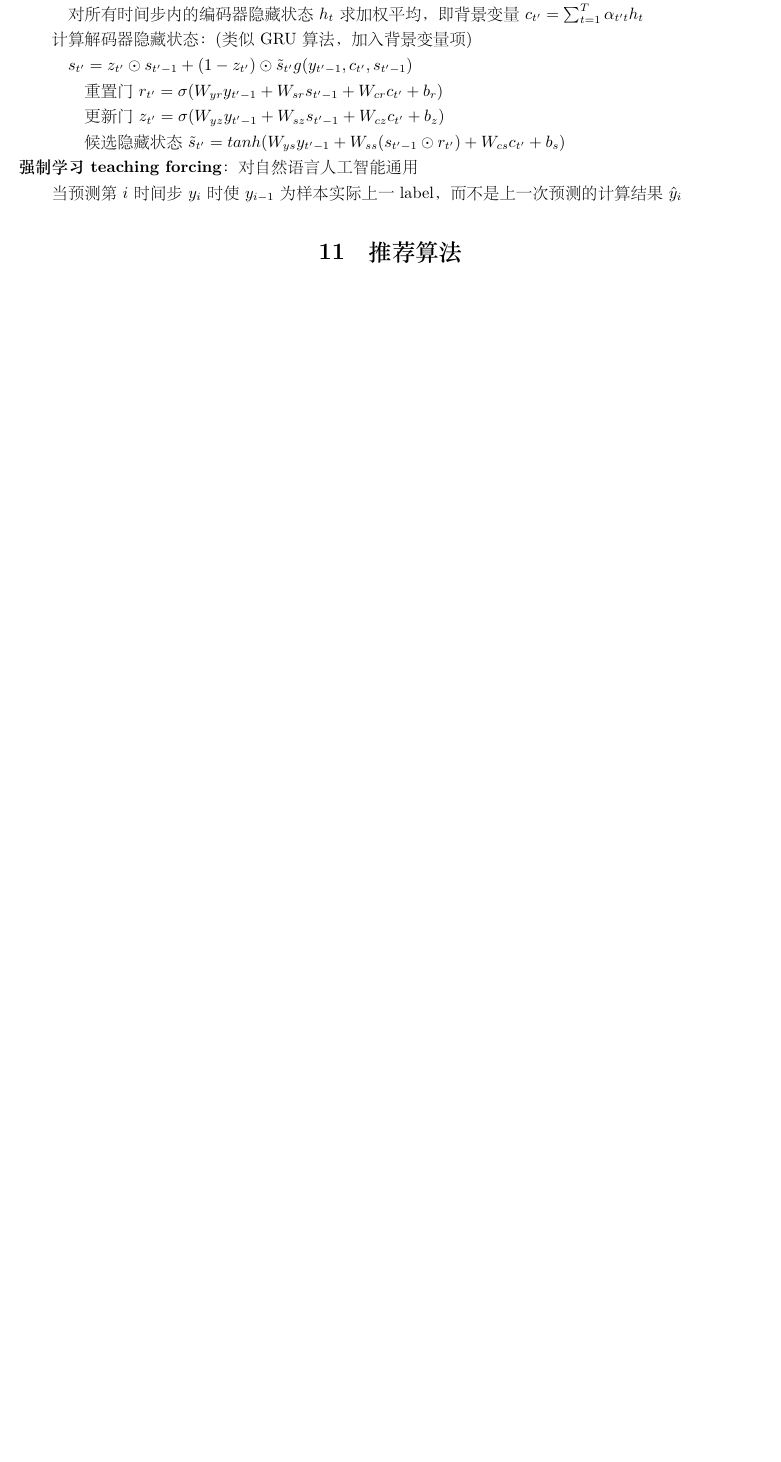
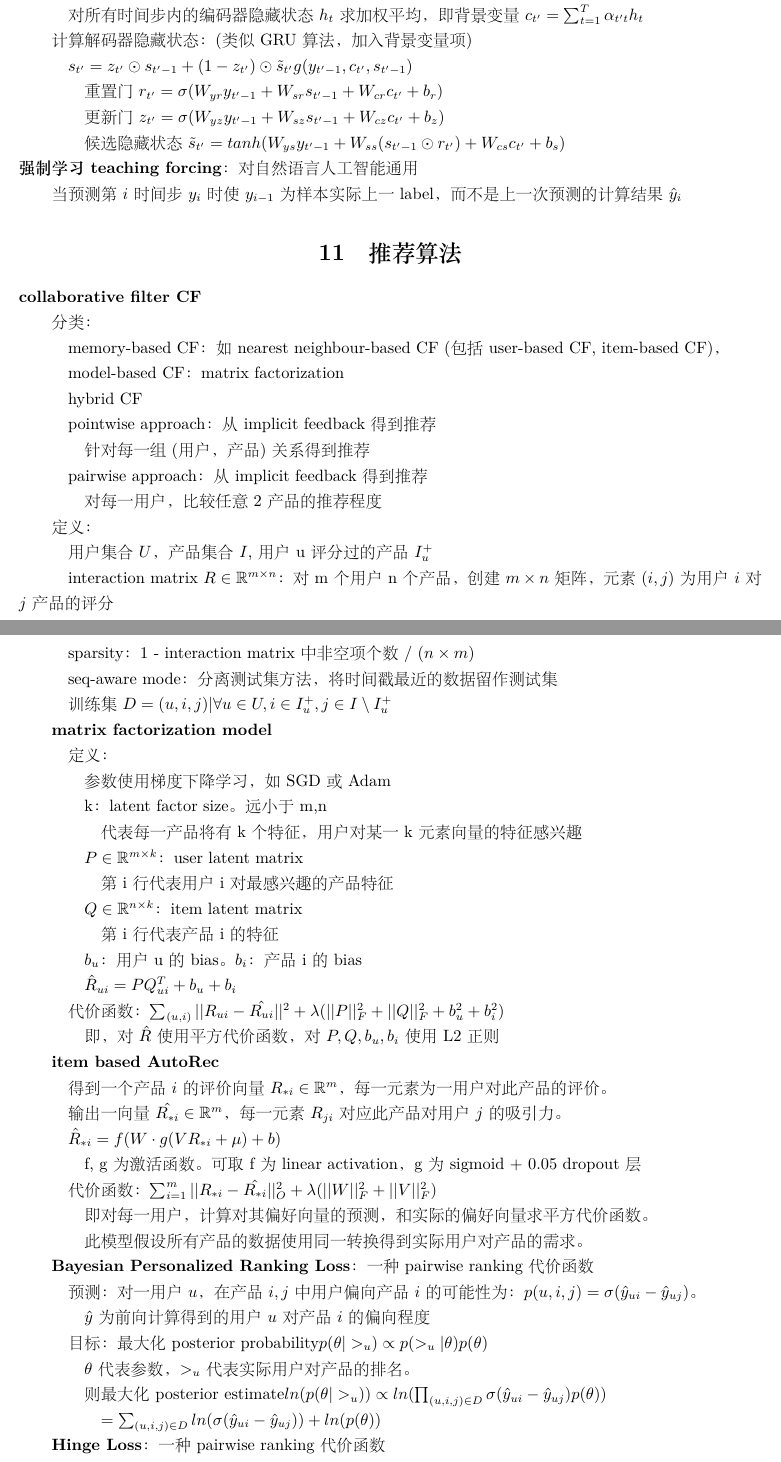
Before and after one commit to xu-shitong/deep-learning, a LaTeX document (deep-learning_note/deep-learning笔记.tex): part of page 24 of 26 before the commit and two parts of pages 24 and 25 of 27 after it, the two joined at a grey line, cut so that both start at the same text, the shorter picture padded with empty space. The pictures show the PDF file deep-learning_note/deep-learning笔记.pdf that the author committed with the source.

Commit message:
xu-shitong: update note till NCF

```diff
--- a/deep-learning_note/deep-learning笔记.tex
+++ b/deep-learning_note/deep-learning笔记.tex
@@ -1566,4 +1567,91 @@
 % |                              推荐算法                                   |
 % --------------------------------------------------------------------------
 \section{推荐算法}
-\noindent
+\noindent \textbf{collaborative filter CF}
+
+  分类：
+
+  \quad memory-based CF：如nearest neighbour-based CF (包括user-based CF, item-based CF)，
+
+  \quad model-based CF：matrix factorization
+
+  \quad hybrid CF
+
+  \quad pointwise approach：从implicit feedback 得到推荐
+
+  \quad \quad 针对每一组(用户，产品)关系得到推荐
+
+  \quad pairwise approach：从implicit feedback 得到推荐
+
+  \quad \quad 对每一用户，比较任意2产品的推荐程度
+
+  定义：
+
+  \quad 用户集合$U$，产品集合$I$, 用户u评分过的产品$I_u^+$
+
+  \quad interaction matrix $R \in \mathbb{R}^{m \times n}$：对m个用户n个产品，创建$m \times n$矩阵，元素$(i, j)$为用户$i$对$j$产品的评分
+
+  \quad sparsity：1 - interaction matrix中非空项个数 / $(n \times m)$
+
+  \quad seq-aware mode：分离测试集方法，将时间戳最近的数据留作测试集
+
+  \quad 训练集$D = {(u, i, j) | \forall u \in U, i \in I_u^+, j \in I \setminus I_u^+}$
+
+
+  \textbf{matrix factorization model}
+
+  \quad 定义：
+
+  \quad \quad 参数使用梯度下降学习，如SGD或Adam
+
+  \quad \quad k：latent factor size。远小于m,n
+
+  \quad \quad \quad 代表每一产品将有k个特征，用户对某一k元素向量的特征感兴趣
+
+  \quad \quad $P \in \mathbb{R}^{m \times k}$：user latent matrix
+
+  \quad \quad \quad 第i行代表用户i对最感兴趣的产品特征
+
+  \quad \quad $Q \in \mathbb{R}^{n \times k}$：item latent matrix
+
+  \quad \quad \quad 第i行代表产品i的特征
+
+  \quad \quad $b_u$：用户u的bias。$b_i$：产品i的bias
+
+  \quad \quad $\hat{R}_{ui} = PQ^T_{ui} + b_u + b_i$
+
+  \quad 代价函数：$\sum_{(u, i)} ||R_{ui} - \hat{R_{ui}}||^2 + \lambda(||P||_F^2 + ||Q||_F^2 + b_u^2 + b_i^2)$
+
+  \quad \quad 即，对$\hat{R}$使用平方代价函数，对$P, Q, b_u, b_i$使用L2 正则
+
+  \textbf{item based AutoRec}
+
+  \quad 得到一个产品$i$的评价向量$R_{*i} \in \mathbb{R}^m$，每一元素为一用户对此产品的评价。
+
+  \quad 输出一向量$\hat{R_{*i}} \in \mathbb{R}^m$，每一元素$R_{ji}$对应此产品对用户$j$的吸引力。
+
+  \quad $\hat{R}_{*i} = f(W \cdot g(VR_{*i} + \mu) + b)$
+
+  \quad \quad f, g为激活函数。可取f为linear activation，g为sigmoid + 0.05 dropout层
+
+  \quad 代价函数：$\sum_{i=1}^{m}||R_{*i} - \hat{R_{*i}}||_O^2 + \lambda (||W||_F^2 + ||V||_F^2)$
+
+  \quad \quad 即对每一用户，计算对其偏好向量的预测，和实际的偏好向量求平方代价函数。
+
+  \quad \quad 此模型假设所有产品的数据使用同一转换得到实际用户对产品的需求。
+
+  \textbf{Bayesian Personalized Ranking Loss}：一种pairwise ranking代价函数
+
+  \quad 预测：对一用户$u$，在产品$i, j$中用户偏向产品$i$的可能性为：$p(u, i, j) = \sigma(\hat{y}_{ui} - \hat{y}_{uj})$。
+
+  \quad \quad $\hat{y}$为前向计算得到的用户$u$对产品$i$的偏向程度
+
+  \quad 目标：最大化posterior probability$p(\theta | >_u) \propto p(>_u | \theta)p(\theta)$
+
+  \quad \quad $\theta$代表参数，$>_u$代表实际用户对产品的排名。
+
+  \quad \quad 则最大化posterior estimate$ln(p(\theta | >_u)) \propto ln(\prod_{(u, i, j) \in D} \sigma(\hat{y}_{ui} - \hat{y}_{uj})p(\theta))$
+
+  \quad \quad \quad $ = \sum_{(u, i, j) \in D} ln(\sigma(\hat{y}_{ui} - \hat{y}_{uj})) + ln(p(\theta))$
+
+  \textbf{Hinge Loss}：一种pairwise ranking代价函数
@@ -1570,3 +1667,10 @@
+  \quad
+
+
+
+
+
+
 
 
 % --------------------------------------------------------------------------
```
Also changed, not shown: deep-learning_note/deep-learning笔记.pdf, deep-learning_note/deep-learning笔记.tex (14 more changed lines).
